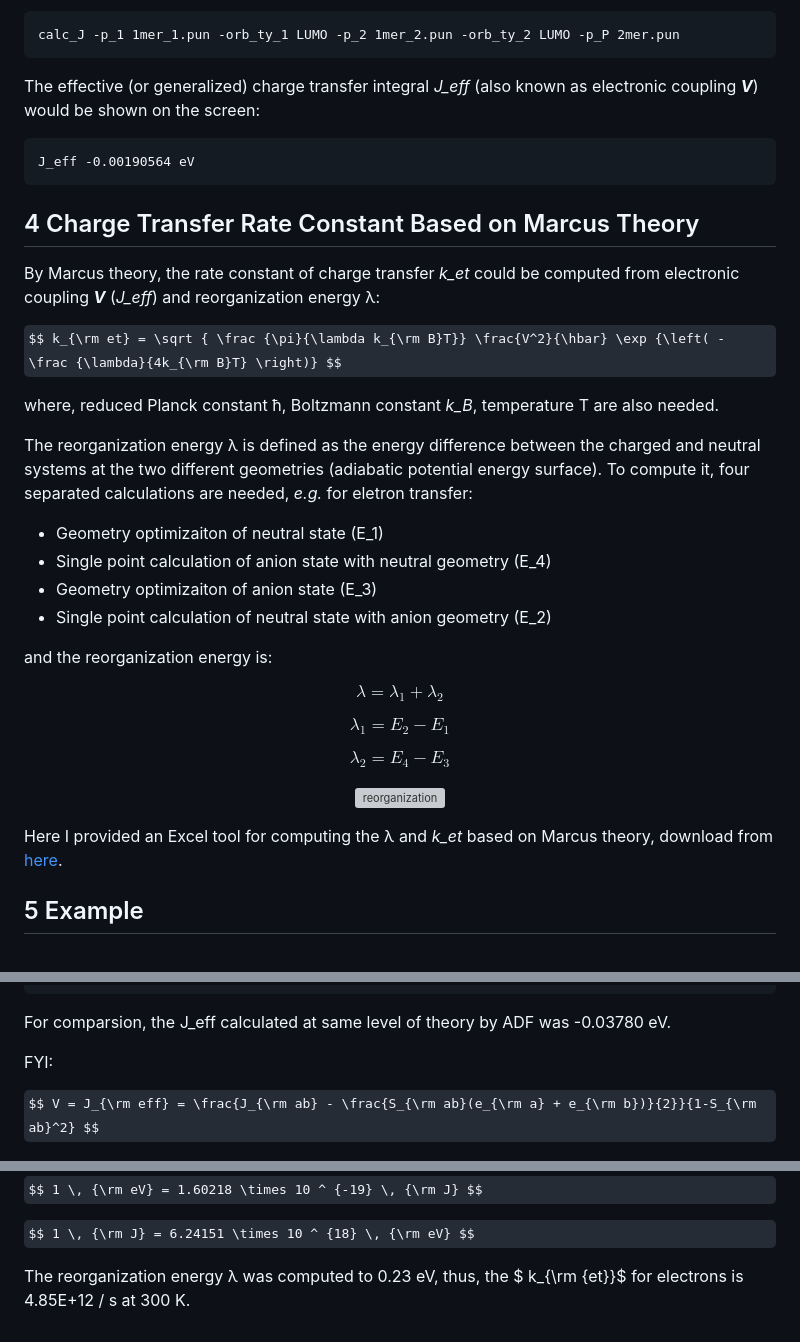
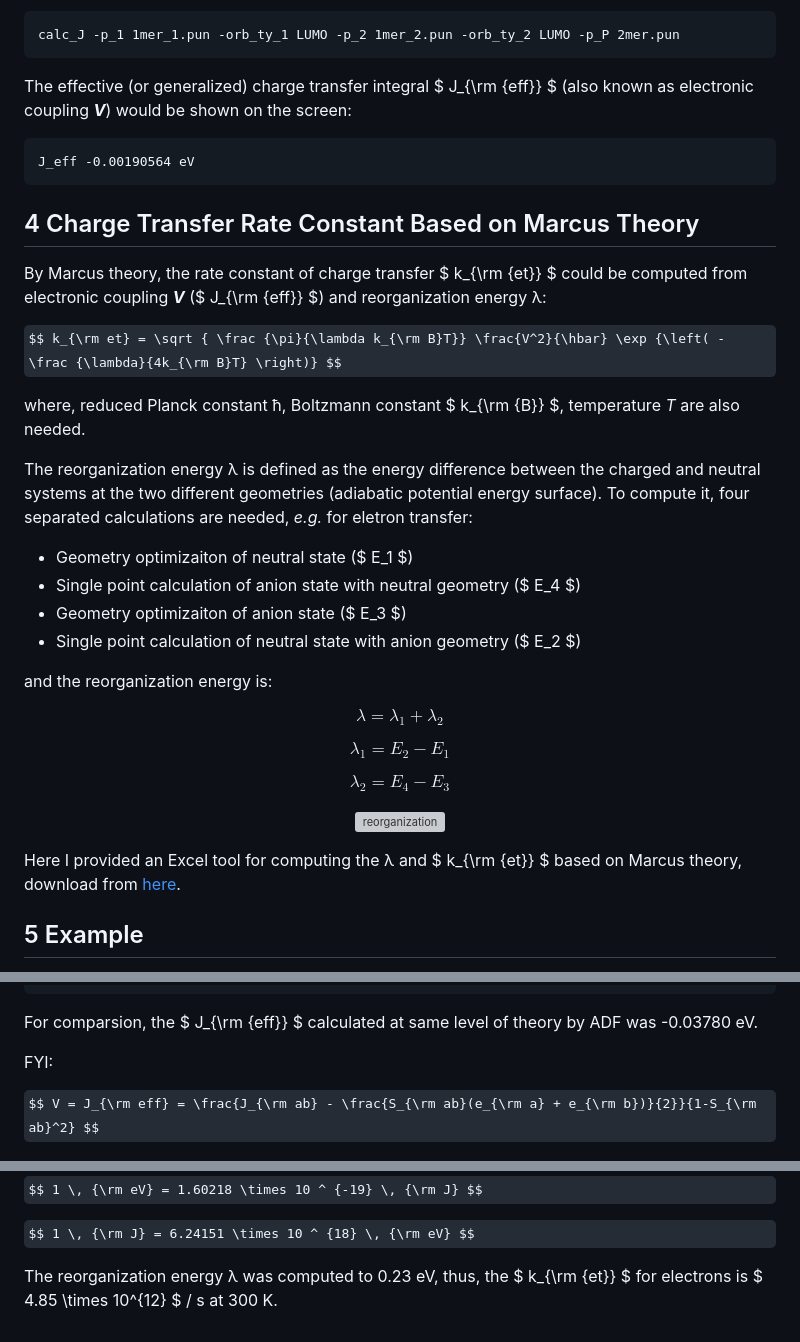
Before and after one commit to wongzit/wongzit-new.github.io, a Markdown page: posts/computing-charge-transfer-rate-based-on-marcus-theory-using-gaussian.md, 3 parts joined by grey strips. Rendered like a GitHub page; some formulas as TeX source; grey boxes are pictures that could not be loaded.

````diff
--- a/posts/computing-charge-transfer-rate-based-on-marcus-theory-using-gaussian.md
+++ b/posts/computing-charge-transfer-rate-based-on-marcus-theory-using-gaussian.md
@@ -55,7 +55,7 @@ To calculate the charge transfer integral for the LUMO, the orbital types must b
 calc_J -p_1 1mer_1.pun -orb_ty_1 LUMO -p_2 1mer_2.pun -orb_ty_2 LUMO -p_P 2mer.pun
 ```
 
-The effective (or generalized) charge transfer integral *J_eff* (also known as electronic coupling ***V***) would be shown on the screen:
+The effective (or generalized) charge transfer integral $ J_{\rm {eff}} $ (also known as electronic coupling ***V***) would be shown on the screen:
 
 ```
 J_eff -0.00190564 eV
@@ -63,18 +63,18 @@ J_eff -0.00190564 eV
 
 ## 4 Charge Transfer Rate Constant Based on Marcus Theory
 
-By Marcus theory, the rate constant of charge transfer *k_et* could be computed from electronic coupling ***V*** (*J_eff*) and reorganization energy λ:
+By Marcus theory, the rate constant of charge transfer $ k_{\rm {et}} $ could be computed from electronic coupling ***V*** ($ J_{\rm {eff}} $) and reorganization energy λ:
 
 $$ k_{\rm et} = \sqrt { \frac {\pi}{\lambda k_{\rm B}T}} \frac{V^2}{\hbar} \exp {\left( - \frac {\lambda}{4k_{\rm B}T} \right)} $$
 
-where, reduced Planck constant ħ, Boltzmann constant *k_B*, temperature T are also needed.
+where, reduced Planck constant ħ, Boltzmann constant $ k_{\rm {B}} $, temperature *T* are also needed.
 
 The reorganization energy λ is defined as the energy difference between the charged and neutral systems at the two different geometries (adiabatic potential energy surface). To compute it, four separated calculations are needed, *e.g.* for eletron transfer:
 
-- Geometry optimizaiton of neutral state (E_1)
-- Single point calculation of anion state with neutral geometry (E_4)
-- Geometry optimizaiton of anion state (E_3)
-- Single point calculation of neutral state with anion geometry (E_2)
+- Geometry optimizaiton of neutral state ($ E_1 $)
+- Single point calculation of anion state with neutral geometry ($ E_4 $)
+- Geometry optimizaiton of anion state ($ E_3 $)
+- Single point calculation of neutral state with anion geometry ($ E_2 $)
 
 and the reorganization energy is:
 
@@ -88,7 +88,7 @@ $$ \lambda_2 = E_4 - E_3 $$
 <img alt="reorganization" src="/assets/blog/re_en.png" style="height:366px;">
 </p>
 
-Here I provided an Excel tool for computing the λ and *k_et* based on Marcus theory, download from [here](https://wongzit.github.io/assets/blog/marcus_theory_zwang_20230929.xlsx).
+Here I provided an Excel tool for computing the λ and $ k_{\rm {et}} $ based on Marcus theory, download from [here](https://wongzit.github.io/assets/blog/marcus_theory_zwang_20230929.xlsx).
 
 ## 5 Example
 
@@ -226,7 +226,7 @@ S_ab  0.00943935
 J_eff -0.0368193 eV
 ```
 
-For comparsion, the J_eff calculated at same level of theory by ADF was -0.03780 eV.
+For comparsion, the $ J_{\rm {eff}} $ calculated at same level of theory by ADF was -0.03780 eV.
 
 FYI:
 
@@ -240,4 +240,4 @@ $$ 1 \, {\rm eV} = 1.60218 \times 10 ^ {-19} \, {\rm J} $$
 
 $$ 1 \, {\rm J} = 6.24151 \times 10 ^ {18} \, {\rm eV} $$
 
-The reorganization energy λ was computed to 0.23 eV, thus, the $ k_{\rm {et}}$ for electrons is 4.85E+12 / s at 300 K.
+The reorganization energy λ was computed to 0.23 eV, thus, the $ k_{\rm {et}} $ for electrons is $ 4.85 \times 10^{12} $ / s at 300 K.
````
